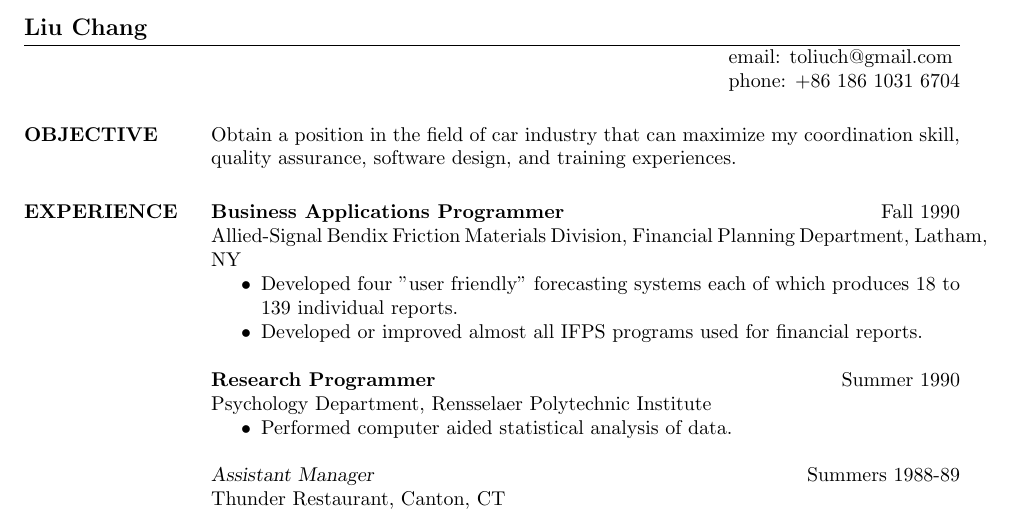
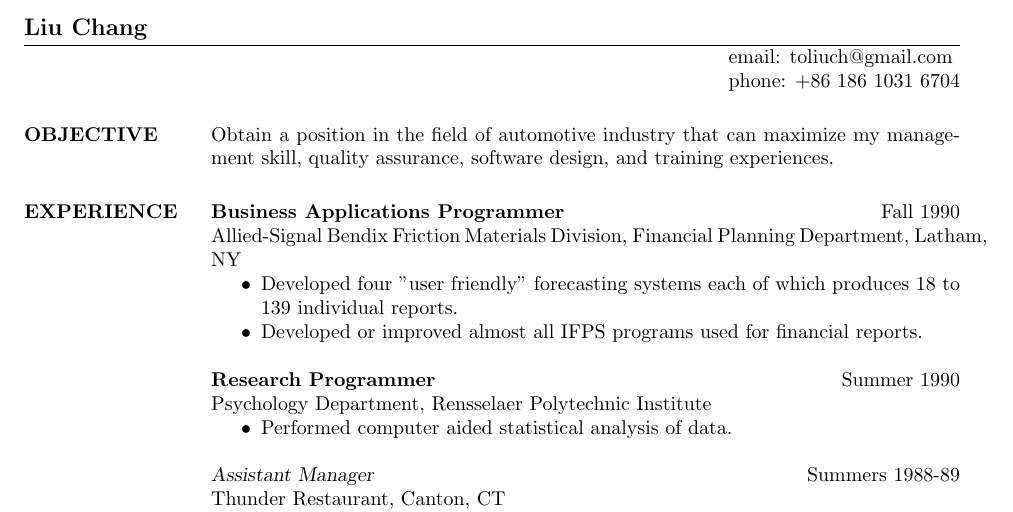
Before and after one commit to ChandlerLiu3/asir, a LaTeX CV (chandler.tex, which reads ecu.objective.tex): part of the page, cut so that both start at the same text. Compiled offline with pdfLaTeX.

Commit message:
accept the opinion from ziem

```diff
--- a/ecu.objective.tex
+++ b/ecu.objective.tex
@@ -1,5 +1,5 @@
-Obtain a position in the field of car industry
-that can maximize my coordination skill,
+Obtain a position in the field of automotive industry
+that can maximize my management skill,
      quality assurance,
      software design,
      and training experiences.
```
Also changed, not shown: web-pm.objective.tex (+1 -1 lines), pdf/ecu.pdf, pdf/web-pm.pdf.
